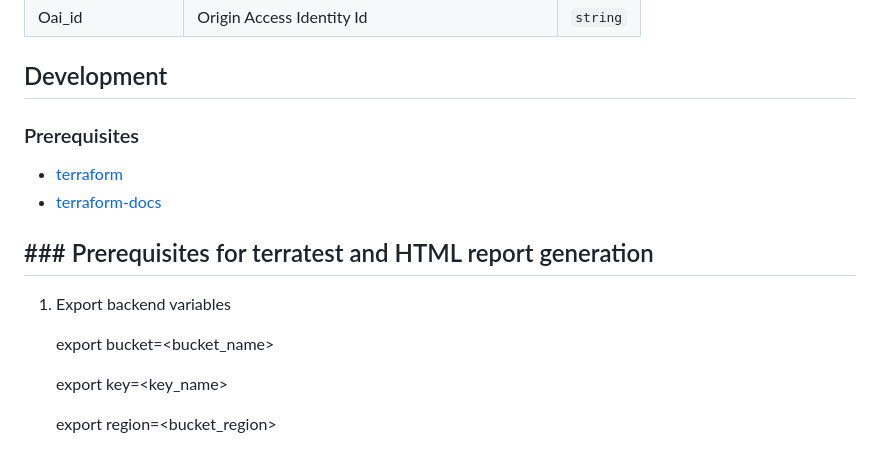
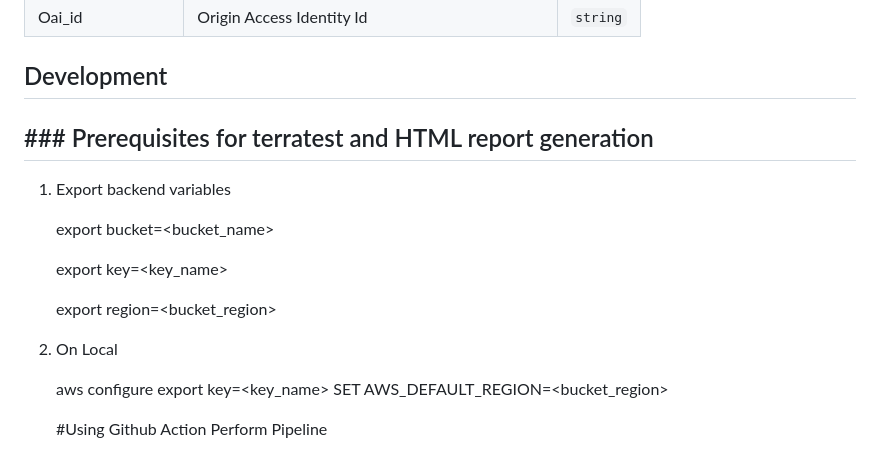
Before and after one commit to pallavi-kawade/S3-website-deploy, a Markdown page: README.md, the part around the change. Drawn GitHub-style.

Commit message:
this is commit

```diff
--- a/README.md
+++ b/README.md
@@ -52,11 +52,6 @@ about.html file is used for testing purpose.
 
 ## Development
 
-### Prerequisites
-
-- [terraform](https://learn.hashicorp.com/terraform/getting-started/install#installing-terraform)
-- [terraform-docs](https://github.com/segmentio/terraform-docs)
-
 
 ## ###  Prerequisites for terratest and HTML report generation
 
@@ -68,3 +63,13 @@ about.html file is used for testing purpose.
     export key=<key_name>
 
     export region=<bucket_region>
+
+2. On Local
+
+   aws configure
+          export key=<key_name>
+          SET AWS_DEFAULT_REGION=<bucket_region>
+
+
+
+    #Using Github Action Perform Pipeline
```
